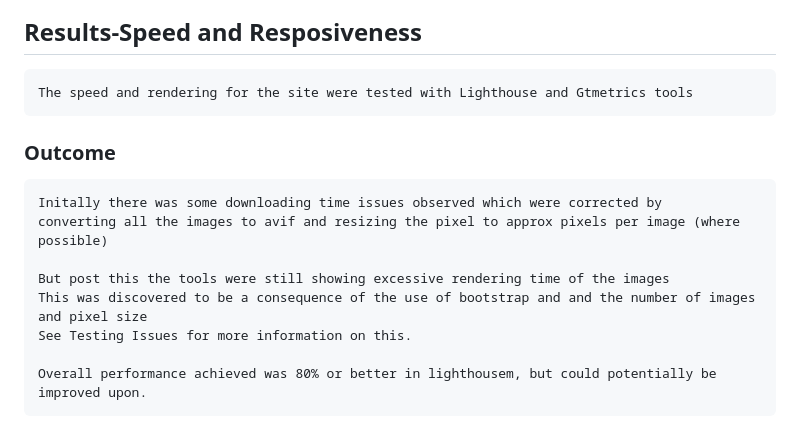
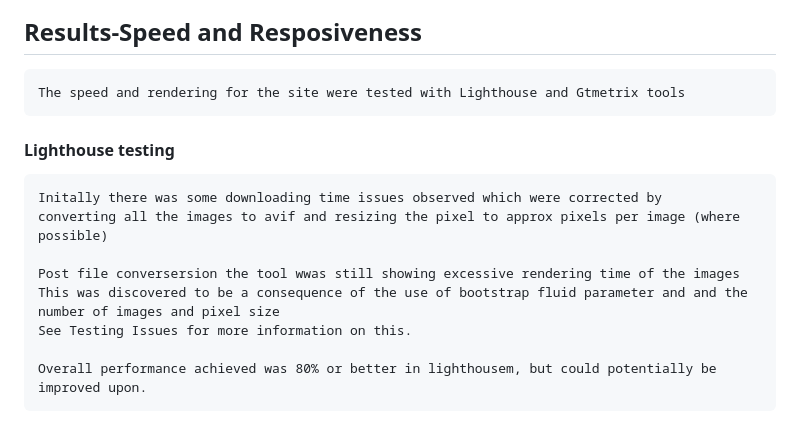
Before and after one commit to Coelecanth/Project1-final, a Markdown page: ReadMe.md, the part around one of its changes. Rendered like a GitHub page.

```diff
--- a/ReadMe.md
+++ b/ReadMe.md
@@ -414,14 +414,14 @@ On all three of the listed below browsers in the final tests the site performed
 
 
 ## Results-Speed and Resposiveness
-    The speed and rendering for the site were tested with Lighthouse and Gtmetrics tools
+    The speed and rendering for the site were tested with Lighthouse and Gtmetrix tools
 
-### Outcome
+#### Lighthouse testing
     Initally there was some downloading time issues observed which were corrected by
     converting all the images to avif and resizing the pixel to approx pixels per image (where possible)
 
-    But post this the tools were still showing excessive rendering time of the images
-    This was discovered to be a consequence of the use of bootstrap and and the number of images and pixel size
+    Post file conversersion the tool wwas still showing excessive rendering time of the images
+    This was discovered to be a consequence of the use of bootstrap fluid parameter and and the number of images and pixel size
     See Testing Issues for more information on this.
 
     Overall performance achieved was 80% or better in lighthousem, but could potentially be improved upon.
```
Also changed, not shown: other parts of ReadMe.md (+10 -2 lines).
